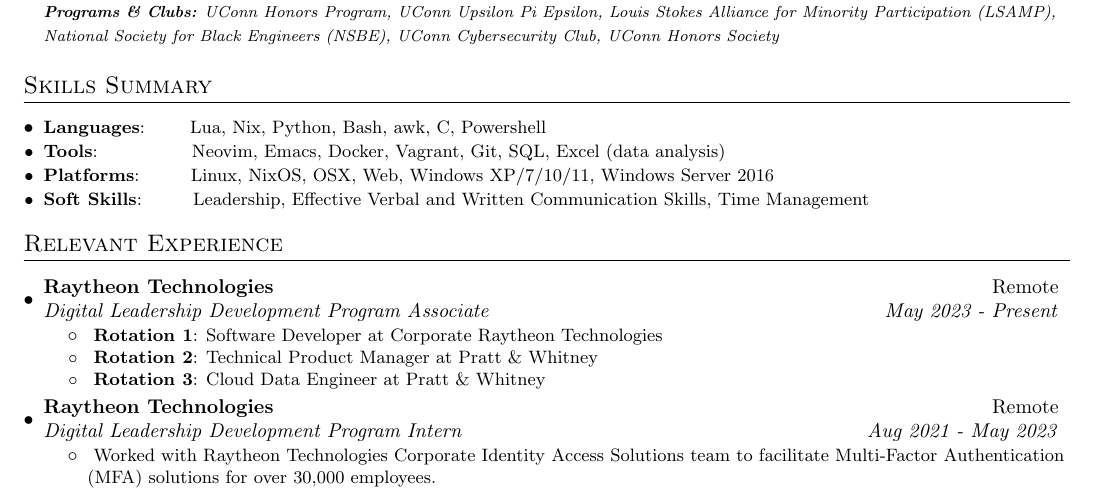
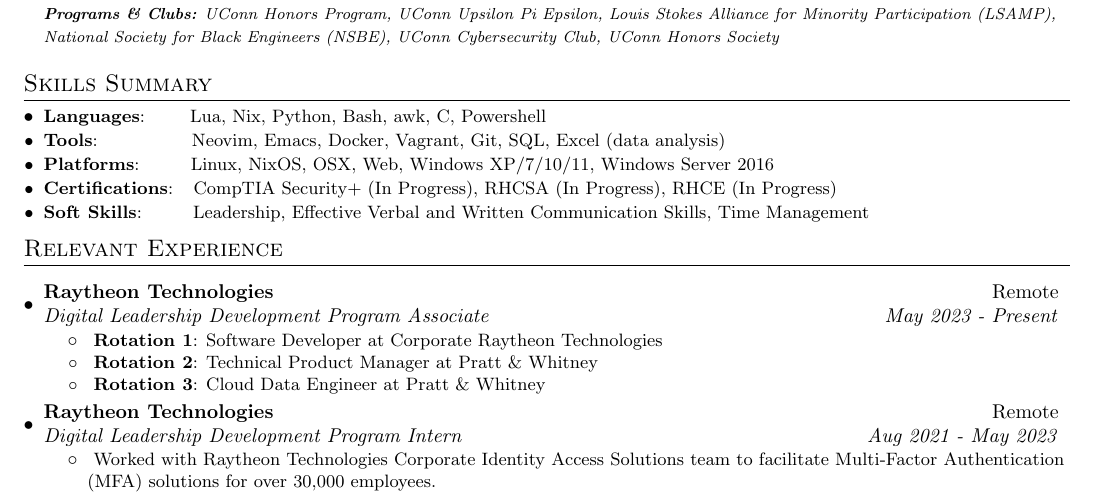
Before and after one commit to morphykuffour/resume, a LaTeX document (main.tex): part of the page, cut so that both start at the same text. Compiled offline with pdfLaTeX.

Commit message:
added certifications

```diff
--- a/main.tex
+++ b/main.tex
@@ -102,20 +102,20 @@
       {\scriptsize \textit{ \footnotesize{\newline{}\textbf{Relevant Courses:} Operating Systems, Data Structures, Analysis Of Algorithms, Machine Learning, Networking, Databases}}}
       {\scriptsize \textit{ \footnotesize{\newline{}\textbf{Programs \& Clubs:}
   UConn Honors Program, UConn Upsilon Pi Epsilon, Louis Stokes Alliance for Minority Participation (LSAMP), National Society for Black Engineers (NSBE), UConn Cybersecurity Club, UConn Honors Society}}}
-
     \resumeSubHeadingListEnd
 
-\vspace{3pt}
+\vspace{1pt}
 \section{Skills Summary}
-\vspace{5pt}
+\vspace{1pt}
 	\resumeSubHeadingListStart
 	\resumeSubItem{Languages}{~~~~~~Lua, Nix, Python, Bash, awk, C, Powershell}
 	\resumeSubItem{Tools}{~~~~~~~~~~~~~~Neovim, Emacs, Docker, Vagrant, Git, SQL, Excel (data analysis)}
 	\resumeSubItem{Platforms}{~~~~~~~Linux, NixOS, OSX, Web, Windows XP/7/10/11, Windows Server 2016}
+	\resumeSubItem{Certifications}{~~CompTIA Security+ (In Progress), RHCSA (In Progress), RHCE (In Progress)}
 	\resumeSubItem{Soft Skills}{~~~~~~~Leadership, Effective Verbal and Written Communication Skills, Time Management}
 \resumeSubHeadingListEnd
 
-\vspace{5pt}
+\vspace{1pt}
 \section{Relevant Experience}
 \vspace{5pt}
   \resumeSubHeadingListStart
```
Also changed, not shown: resume.pdf.
